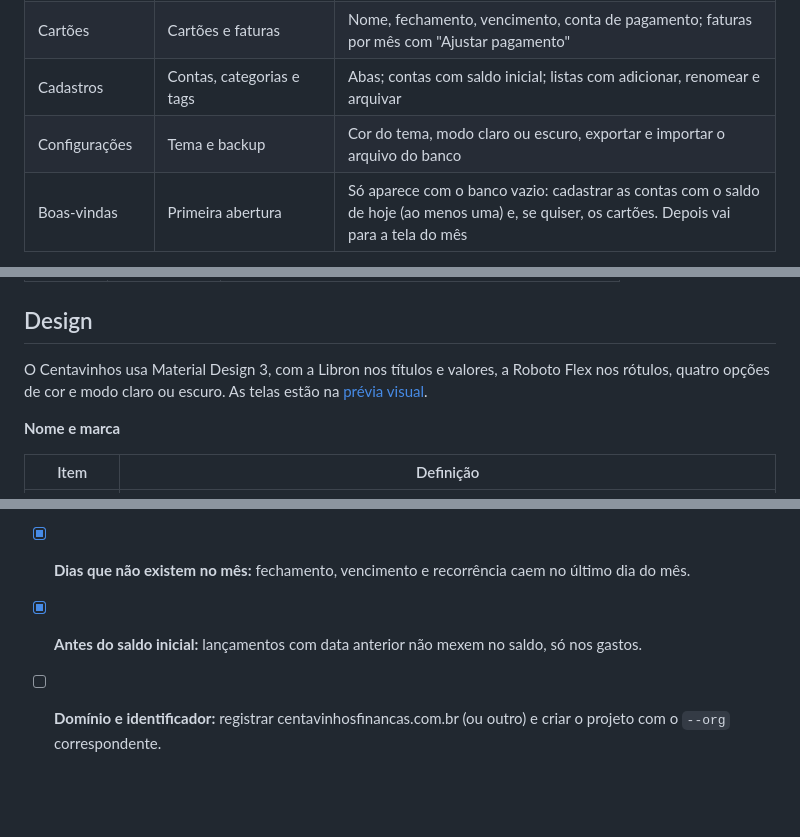
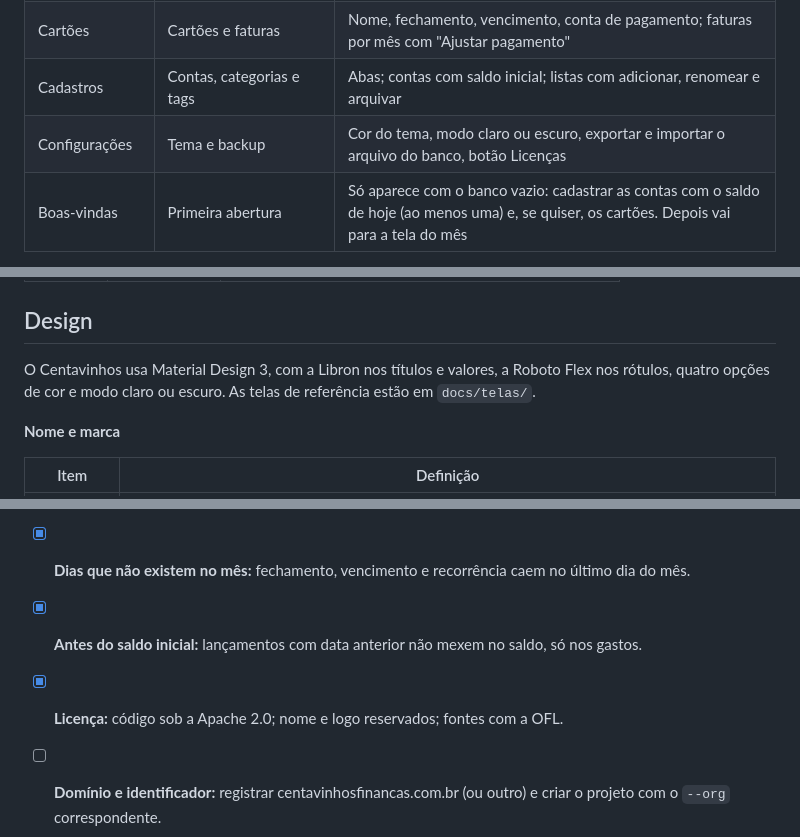
Before and after one commit to VictorS8/centavinhos, a Markdown page: docs/escopo-v1-centavinhos.md, 3 parts joined by grey strips. GitHub-like rendering; blank space fills up the shorter version.

```diff
--- a/docs/escopo-v1-centavinhos.md
+++ b/docs/escopo-v1-centavinhos.md
@@ -225,7 +225,7 @@ A versão 1 tem sete telas, com um menu lateral simples e o botão + sempre vis
 | Filtros | Criar e editar filtros salvos | Lista de filtros e editor de critérios, com prévia do resultado no mês |
 | Cartões | Cartões e faturas | Nome, fechamento, vencimento, conta de pagamento; faturas por mês com "Ajustar pagamento" |
 | Cadastros | Contas, categorias e tags | Abas; contas com saldo inicial; listas com adicionar, renomear e arquivar |
-| Configurações | Tema e backup | Cor do tema, modo claro ou escuro, exportar e importar o arquivo do banco |
+| Configurações | Tema e backup | Cor do tema, modo claro ou escuro, exportar e importar o arquivo do banco, botão Licenças |
 | Boas-vindas | Primeira abertura | Só aparece com o banco vazio: cadastrar as contas com o saldo de hoje (ao menos uma) e, se quiser, os cartões. Depois vai para a tela do mês |
 
 Nenhum cadastro usado é apagado de vez: contas, cartões, categorias e tags usados em lançamentos são arquivados, para não quebrar relatórios antigos. Os que nunca foram usados podem ser excluídos.
@@ -252,7 +252,7 @@ Nenhum cadastro usado é apagado de vez: contas, cartões, categorias e tags usa
 
 ## Design
 
-O Centavinhos usa Material Design 3, com a Libron nos títulos e valores, a Roboto Flex nos rótulos, quatro opções de cor e modo claro ou escuro. As telas estão na [prévia visual](https://claude.ai/artifact/9HE7aFTK3BtXsiDZmQEPcp).
+O Centavinhos usa Material Design 3, com a Libron nos títulos e valores, a Roboto Flex nos rótulos, quatro opções de cor e modo claro ou escuro. As telas de referência estão em `docs/telas/`.
 
 **Nome e marca**
 
@@ -542,4 +542,5 @@ Só falta confirmar o domínio, que define o identificador do app. O próximo pa
 - [x] **Primeira abertura:** tela de boas-vindas para contas e cartões, com categorias padrão já criadas.
 - [x] **Dias que não existem no mês:** fechamento, vencimento e recorrência caem no último dia do mês.
 - [x] **Antes do saldo inicial:** lançamentos com data anterior não mexem no saldo, só nos gastos.
+- [x] **Licença:** código sob a Apache 2.0; nome e logo reservados; fontes com a OFL.
 - [ ] **Domínio e identificador:** registrar centavinhosfinancas.com.br (ou outro) e criar o projeto com o `--org` correspondente.
```
Also changed, not shown: CLAUDE.md (+7 -0 lines), PROGRESSO.md (+23 -0 lines).
